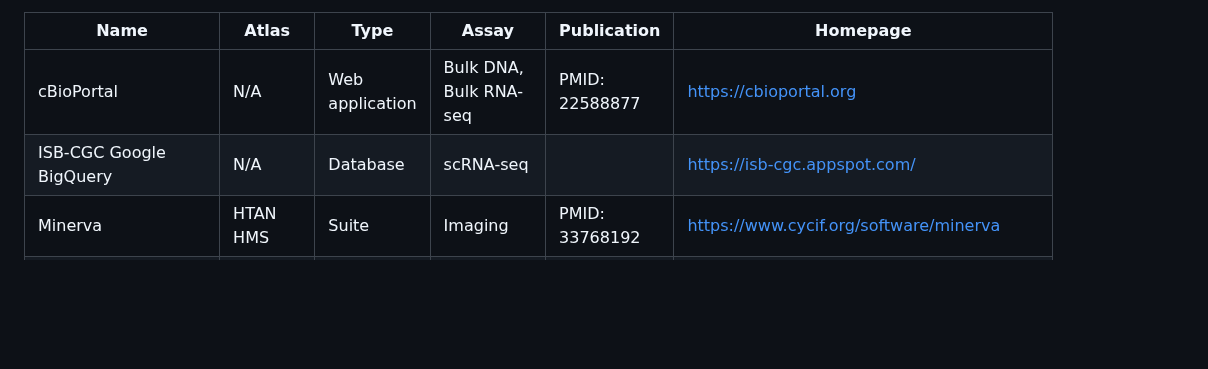
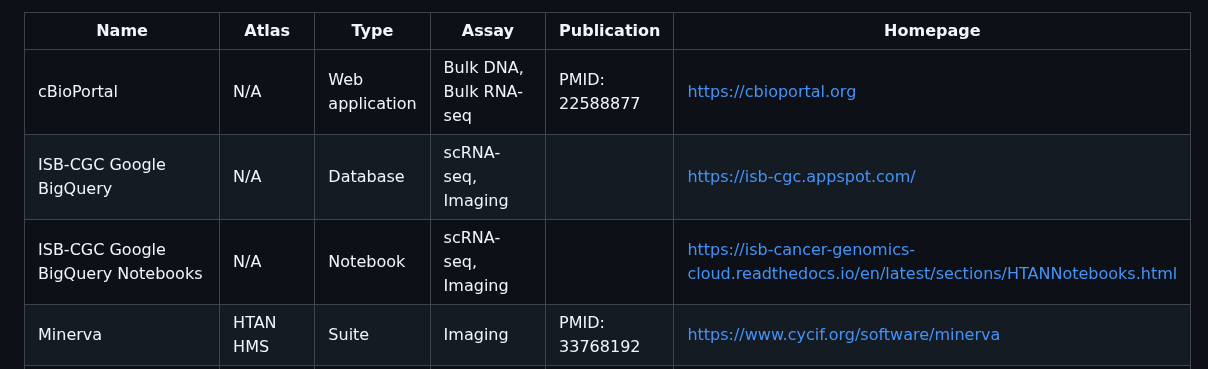
Before and after one commit to ncihtan/htan_missing_manual, a Markdown page: overview/tool_catalog.md, the part around the change. GitHub-like rendering; blank space fills up the shorter version.

Commit message:
add bq notebooks to tools page

```diff
--- a/overview/tool_catalog.md
+++ b/overview/tool_catalog.md
@@ -12,7 +12,8 @@ The HTAN Network consists of ten research centers, and two pilot projects. The r
 | Name                     |  Atlas          |  Type              |  Assay                   |  Publication      |  Homepage                                                 |
 |--------------------------|-----------------|--------------------|--------------------------|-------------------|-----------------------------------------------------------|
 | cBioPortal               |  N/A            |  Web application   |  Bulk DNA, Bulk RNA-seq  |  PMID: 22588877   |  https://cbioportal.org                                   |
-| ISB-CGC Google BigQuery  |  N/A            |  Database          |  scRNA-seq               |                   |  https://isb-cgc.appspot.com/                             |
+| ISB-CGC Google BigQuery  |  N/A            |  Database          |  scRNA-seq, Imaging      |                   |  https://isb-cgc.appspot.com/    |
+| ISB-CGC Google BigQuery Notebooks |  N/A   |  Notebook          |  scRNA-seq, Imaging      |                   |  https://isb-cancer-genomics-cloud.readthedocs.io/en/latest/sections/HTANNotebooks.html  |
 | Minerva                  |  HTAN HMS       |  Suite             |  Imaging                 |  PMID: 33768192   |  https://www.cycif.org/software/minerva                   |
 | Single Cell Toolkit      |  HTAN BU        |  Suite             |  scRNA-seq               |  PMID: 35354805   |  http://camplab.net/sctk                                  |
 | CellXGene                |  N/A            |  Web application   |  scRNA-seq               |                   |  https://cellxgene.cziscience.com/                        |
```
